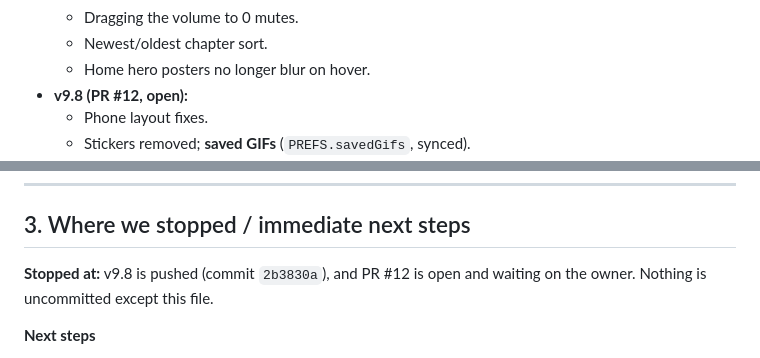
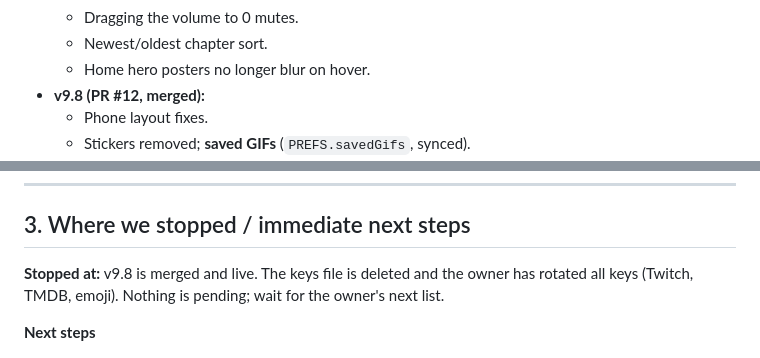
Before and after one commit to dripslayer1/anicoop, a Markdown page: HANDOVER.md, 2 parts joined by grey strips. GitHub-like rendering.

```diff
--- a/HANDOVER.md
+++ b/HANDOVER.md
@@ -81,7 +80,7 @@ These are cumulative; the README has one section per version.
   - Dragging the volume to 0 mutes.
   - Newest/oldest chapter sort.
   - Home hero posters no longer blur on hover.
-- **v9.8 (PR #12, open):**
+- **v9.8 (PR #12, merged):**
   - Phone layout fixes.
   - Stickers removed; **saved GIFs** (`PREFS.savedGifs`, synced).
   - Faster first song play.
@@ -103,7 +102,7 @@ These are cumulative; the README has one section per version.
 
 ## 3. Where we stopped / immediate next steps
 
-**Stopped at:** v9.8 is pushed (commit `2b3830a`), and PR #12 is open and waiting on the owner. Nothing is uncommitted except this file.
+**Stopped at:** v9.8 is merged and live. The keys file is deleted and the owner has rotated all keys (Twitch, TMDB, emoji). Nothing is pending; wait for the owner's next list.
 
 **Next steps**
 1. **When the owner reports back on v9.8,** check these first:
```
Also changed, not shown: other parts of HANDOVER.md (+4 -7 lines).
